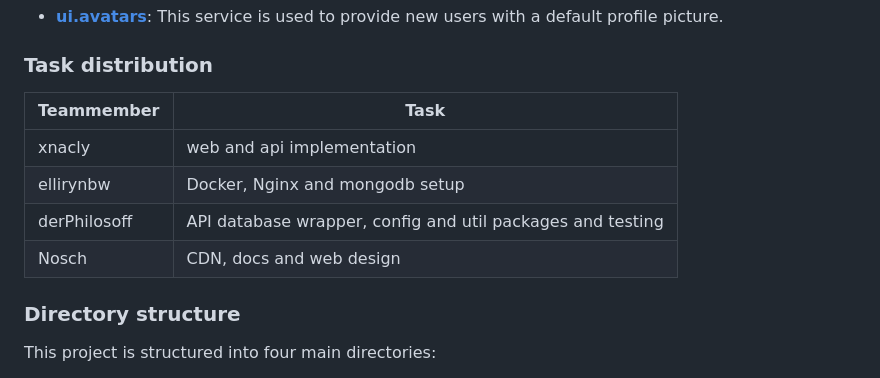
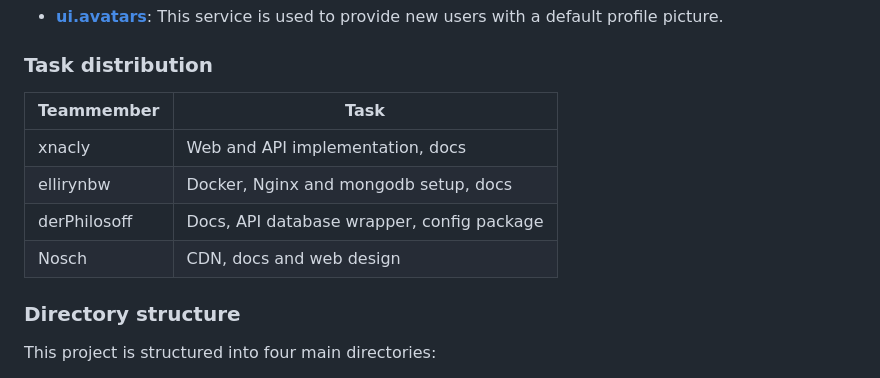
Before and after one commit to xNaCly/private.social, a Markdown page: docs/README.md, the part around the change. Rendered like a GitHub page.

Commit message:
doc: update task

```diff
--- a/docs/README.md
+++ b/docs/README.md
@@ -76,12 +76,12 @@ In addition, we use one external service:
 
 ### Task distribution
 
-| Teammember   | Task                                                       |
-| ------------ | ---------------------------------------------------------- |
-| xnacly       | web and api implementation                                 |
-| ellirynbw    | Docker, Nginx and mongodb setup                            |
-| derPhilosoff | API database wrapper, config and util packages and testing |
-| Nosch        | CDN, docs and web design                                   |
+| Teammember   | Task                                       |
+| ------------ | ------------------------------------------ |
+| xnacly       | Web and API implementation, docs           |
+| ellirynbw    | Docker, Nginx and mongodb setup, docs      |
+| derPhilosoff | Docs, API database wrapper, config package |
+| Nosch        | CDN, docs and web design                   |
 
 ### Directory structure
 
```
